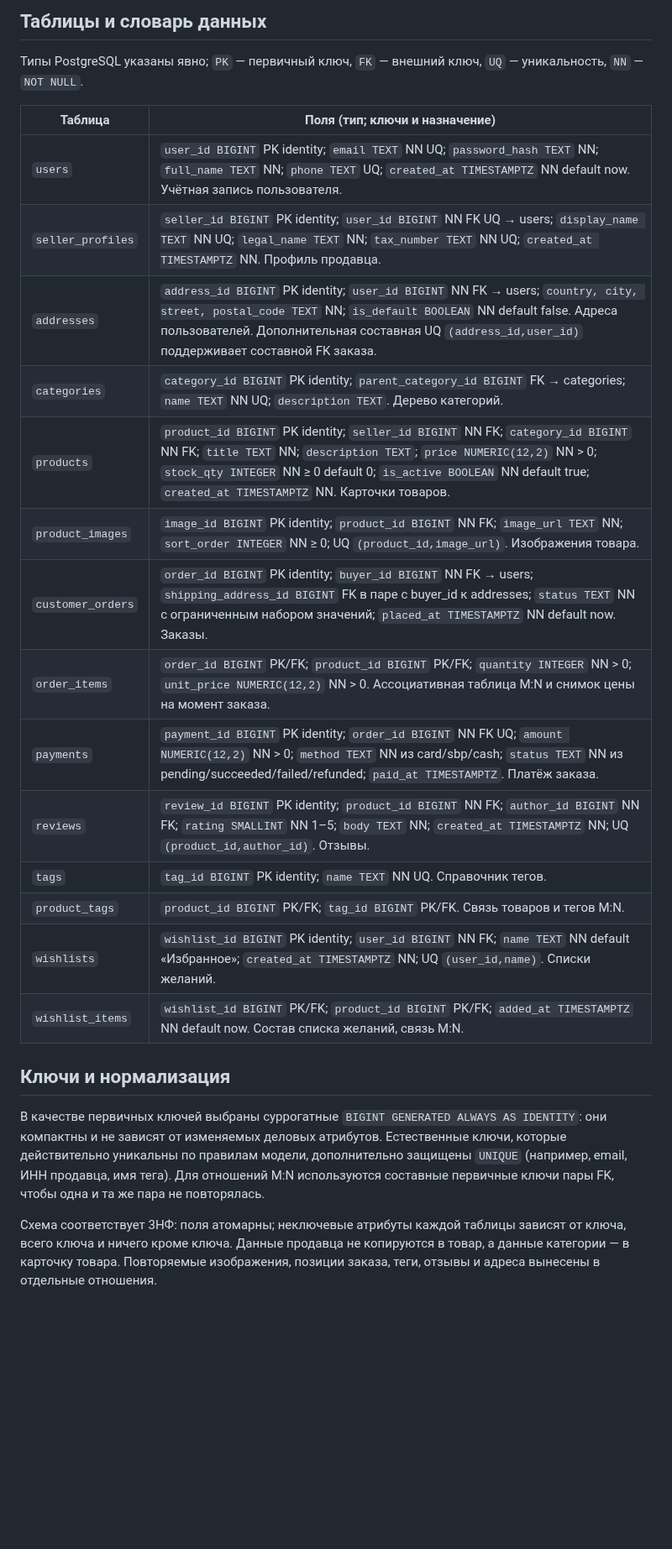
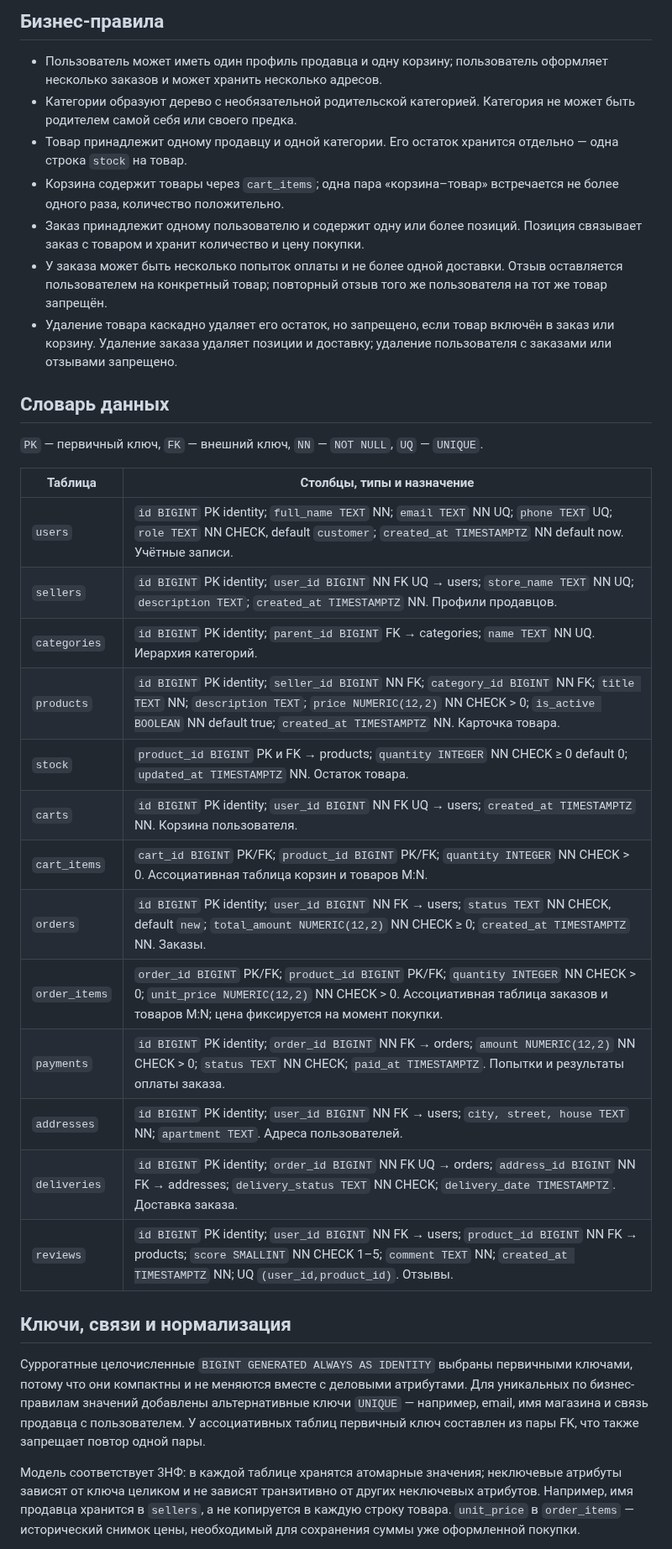
Before and after one commit to Dasrept/SQQL_LAB, a Markdown page: lab01/README.md, the part around one of its changes. Shown at 84% size. GitHub-like rendering; blank space fills up the shorter version.

```diff
--- a/lab01/README.md
+++ b/lab01/README.md
@@ -41,28 +14,37 @@ erDiagram
 
-## Таблицы и словарь данных
+## Бизнес-правила
 
-Типы PostgreSQL указаны явно; `PK` — первичный ключ, `FK` — внешний ключ, `UQ` — уникальность, `NN` — `NOT NULL`.
+- Пользователь может иметь один профиль продавца и одну корзину; пользователь оформляет несколько заказов и может хранить несколько адресов.
+- Категории образуют дерево с необязательной родительской категорией. Категория не может быть родителем самой себя или своего предка.
+- Товар принадлежит одному продавцу и одной категории. Его остаток хранится отдельно — одна строка `stock` на товар.
+- Корзина содержит товары через `cart_items`; одна пара «корзина–товар» встречается не более одного раза, количество положительно.
+- Заказ принадлежит одному пользователю и содержит одну или более позиций. Позиция связывает заказ с товаром и хранит количество и цену покупки.
+- У заказа может быть несколько попыток оплаты и не более одной доставки. Отзыв оставляется пользователем на конкретный товар; повторный отзыв того же пользователя на тот же товар запрещён.
+- Удаление товара каскадно удаляет его остаток, но запрещено, если товар включён в заказ или корзину. Удаление заказа удаляет позиции и доставку; удаление пользователя с заказами или отзывами запрещено.
 
-| Таблица | Поля (тип; ключи и назначение) |
+## Словарь данных
+
+`PK` — первичный ключ, `FK` — внешний ключ, `NN` — `NOT NULL`, `UQ` — `UNIQUE`.
+
+| Таблица | Столбцы, типы и назначение |
 |---|---|
-| `users` | `user_id BIGINT` PK identity; `email TEXT` NN UQ; `password_hash TEXT` NN; `full_name TEXT` NN; `phone TEXT` UQ; `created_at TIMESTAMPTZ` NN default now. Учётная запись пользователя. |
-| `seller_profiles` | `seller_id BIGINT` PK identity; `user_id BIGINT` NN FK UQ → users; `display_name TEXT` NN UQ; `legal_name TEXT` NN; `tax_number TEXT` NN UQ; `created_at TIMESTAMPTZ` NN. Профиль продавца. |
-| `addresses` | `address_id BIGINT` PK identity; `user_id BIGINT` NN FK → users; `country, city, street, postal_code TEXT` NN; `is_default BOOLEAN` NN default false. Адреса пользователей. Дополнительная составная UQ `(address_id,user_id)` поддерживает составной FK заказа. |
-| `categories` | `category_id BIGINT` PK identity; `parent_category_id BIGINT` FK → categories; `name TEXT` NN UQ; `description TEXT`. Дерево категорий. |
-| `products` | `product_id BIGINT` PK identity; `seller_id BIGINT` NN FK; `category_id BIGINT` NN FK; `title TEXT` NN; `description TEXT`; `price NUMERIC(12,2)` NN > 0; `stock_qty INTEGER` NN ≥ 0 default 0; `is_active BOOLEAN` NN default true; `created_at TIMESTAMPTZ` NN. Карточки товаров. |
-| `product_images` | `image_id BIGINT` PK identity; `product_id BIGINT` NN FK; `image_url TEXT` NN; `sort_order INTEGER` NN ≥ 0; UQ `(product_id,image_url)`. Изображения товара. |
-| `customer_orders` | `order_id BIGINT` PK identity; `buyer_id BIGINT` NN FK → users; `shipping_address_id BIGINT` FK в паре с buyer_id к addresses; `status TEXT` NN с ограниченным набором значений; `placed_at TIMESTAMPTZ` NN default now. Заказы. |
-| `order_items` | `order_id BIGINT` PK/FK; `product_id BIGINT` PK/FK; `quantity INTEGER` NN > 0; `unit_price NUMERIC(12,2)` NN > 0. Ассоциативная таблица M:N и снимок цены на момент заказа. |
-| `payments` | `payment_id BIGINT` PK identity; `order_id BIGINT` NN FK UQ; `amount NUMERIC(12,2)` NN > 0; `method TEXT` NN из card/sbp/cash; `status TEXT` NN из pending/succeeded/failed/refunded; `paid_at TIMESTAMPTZ`. Платёж заказа. |
-| `reviews` | `review_id BIGINT` PK identity; `product_id BIGINT` NN FK; `author_id BIGINT` NN FK; `rating SMALLINT` NN 1–5; `body TEXT` NN; `created_at TIMESTAMPTZ` NN; UQ `(product_id,author_id)`. Отзывы. |
-| `tags` | `tag_id BIGINT` PK identity; `name TEXT` NN UQ. Справочник тегов. |
-| `product_tags` | `product_id BIGINT` PK/FK; `tag_id BIGINT` PK/FK. Связь товаров и тегов M:N. |
-| `wishlists` | `wishlist_id BIGINT` PK identity; `user_id BIGINT` NN FK; `name TEXT` NN default «Избранное»; `created_at TIMESTAMPTZ` NN; UQ `(user_id,name)`. Списки желаний. |
-| `wishlist_items` | `wishlist_id BIGINT` PK/FK; `product_id BIGINT` PK/FK; `added_at TIMESTAMPTZ` NN default now. Состав списка желаний, связь M:N. |
+| `users` | `id BIGINT` PK identity; `full_name TEXT` NN; `email TEXT` NN UQ; `phone TEXT` UQ; `role TEXT` NN CHECK, default `customer`; `created_at TIMESTAMPTZ` NN default now. Учётные записи. |
+| `sellers` | `id BIGINT` PK identity; `user_id BIGINT` NN FK UQ → users; `store_name TEXT` NN UQ; `description TEXT`; `created_at TIMESTAMPTZ` NN. Профили продавцов. |
+| `categories` | `id BIGINT` PK identity; `parent_id BIGINT` FK → categories; `name TEXT` NN UQ. Иерархия категорий. |
+| `products` | `id BIGINT` PK identity; `seller_id BIGINT` NN FK; `category_id BIGINT` NN FK; `title TEXT` NN; `description TEXT`; `price NUMERIC(12,2)` NN CHECK > 0; `is_active BOOLEAN` NN default true; `created_at TIMESTAMPTZ` NN. Карточка товара. |
+| `stock` | `product_id BIGINT` PK и FK → products; `quantity INTEGER` NN CHECK ≥ 0 default 0; `updated_at TIMESTAMPTZ` NN. Остаток товара. |
+| `carts` | `id BIGINT` PK identity; `user_id BIGINT` NN FK UQ → users; `created_at TIMESTAMPTZ` NN. Корзина пользователя. |
+| `cart_items` | `cart_id BIGINT` PK/FK; `product_id BIGINT` PK/FK; `quantity INTEGER` NN CHECK > 0. Ассоциативная таблица корзин и товаров M:N. |
+| `orders` | `id BIGINT` PK identity; `user_id BIGINT` NN FK → users; `status TEXT` NN CHECK, default `new`; `total_amount NUMERIC(12,2)` NN CHECK ≥ 0; `created_at TIMESTAMPTZ` NN. Заказы. |
+| `order_items` | `order_id BIGINT` PK/FK; `product_id BIGINT` PK/FK; `quantity INTEGER` NN CHECK > 0; `unit_price NUMERIC(12,2)` NN CHECK > 0. Ассоциативная таблица заказов и товаров M:N; цена фиксируется на момент покупки. |
+| `payments` | `id BIGINT` PK identity; `order_id BIGINT` NN FK → orders; `amount NUMERIC(12,2)` NN CHECK > 0; `status TEXT` NN CHECK; `paid_at TIMESTAMPTZ`. Попытки и результаты оплаты заказа. |
+| `addresses` | `id BIGINT` PK identity; `user_id BIGINT` NN FK → users; `city, street, house TEXT` NN; `apartment TEXT`. Адреса пользователей. |
+| `deliveries` | `id BIGINT` PK identity; `order_id BIGINT` NN FK UQ → orders; `address_id BIGINT` NN FK → addresses; `delivery_status TEXT` NN CHECK; `delivery_date TIMESTAMPTZ`. Доставка заказа. |
+| `reviews` | `id BIGINT` PK identity; `user_id BIGINT` NN FK → users; `product_id BIGINT` NN FK → products; `score SMALLINT` NN CHECK 1–5; `comment TEXT` NN; `created_at TIMESTAMPTZ` NN; UQ `(user_id,product_id)`. Отзывы. |
 
-## Ключи и нормализация
+## Ключи, связи и нормализация
 
-В качестве первичных ключей выбраны суррогатные `BIGINT GENERATED ALWAYS AS IDENTITY`: они компактны и не зависят от изменяемых деловых атрибутов. Естественные ключи, которые действительно уникальны по правилам модели, дополнительно защищены `UNIQUE` (например, email, ИНН продавца, имя тега). Для отношений M:N используются составные первичные ключи пары FK, чтобы одна и та же пара не повторялась.
+Суррогатные целочисленные `BIGINT GENERATED ALWAYS AS IDENTITY` выбраны первичными ключами, потому что они компактны и не меняются вместе с деловыми атрибутами. Для уникальных по бизнес-правилам значений добавлены альтернативные ключи `UNIQUE` — например, email, имя магазина и связь продавца с пользователем. У ассоциативных таблиц первичный ключ составлен из пары FK, что также запрещает повтор одной пары.
 
-Схема соответствует 3НФ: поля атомарны; неключевые атрибуты каждой таблицы зависят от ключа, всего ключа и ничего кроме ключа. Данные продавца не копируются в товар, а данные категории — в карточку товара. Повторяемые изображения, позиции заказа, теги, отзывы и адреса вынесены в отдельные отношения.
+Модель соответствует 3НФ: в каждой таблице хранятся атомарные значения; неключевые атрибуты зависят от ключа целиком и не зависят транзитивно от других неключевых атрибутов. Например, имя продавца хранится в `sellers`, а не копируется в каждую строку товара. `unit_price` в `order_items` — исторический снимок цены, необходимый для сохранения суммы уже оформленной покупки.
 
```
Also changed, not shown: other parts of lab01/README.md (+32 -56 lines), lab01/ER_diagram.png (added), 3 other files.
